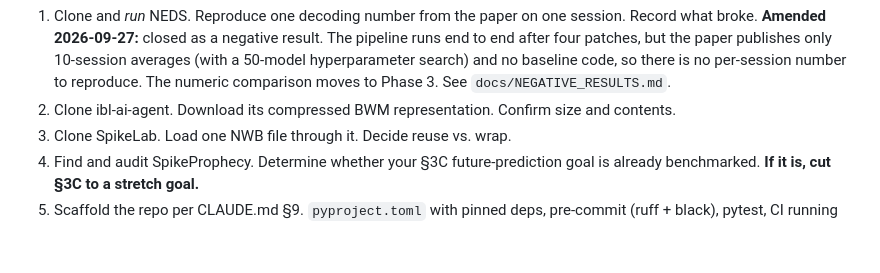
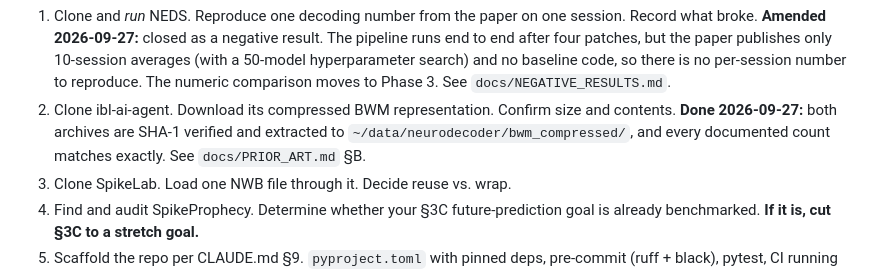
Before and after one commit to lilpamo/neurodecoder, a Markdown page: docs/ROADMAP.md, the part around the change. Drawn GitHub-style; blank space fills up the shorter version.

```diff
--- a/docs/ROADMAP.md
+++ b/docs/ROADMAP.md
@@ -28,6 +28,9 @@ stand up a repo that enforces the rules in CLAUDE.md.
    3. See `docs/NEGATIVE_RESULTS.md`.
 2. Clone ibl-ai-agent. Download its compressed BWM representation. Confirm size
    and contents.
+   **Done 2026-09-27:** both archives are SHA-1 verified and extracted to
+   `~/data/neurodecoder/bwm_compressed/`, and every documented count matches
+   exactly. See `docs/PRIOR_ART.md` §B.
 3. Clone SpikeLab. Load one NWB file through it. Decide reuse vs. wrap.
 4. Find and audit SpikeProphecy. Determine whether your §3C future-prediction
    goal is already benchmarked. **If it is, cut §3C to a stretch goal.**
```
Also changed, not shown: docs/PRIOR_ART.md (+29 -4 lines).
